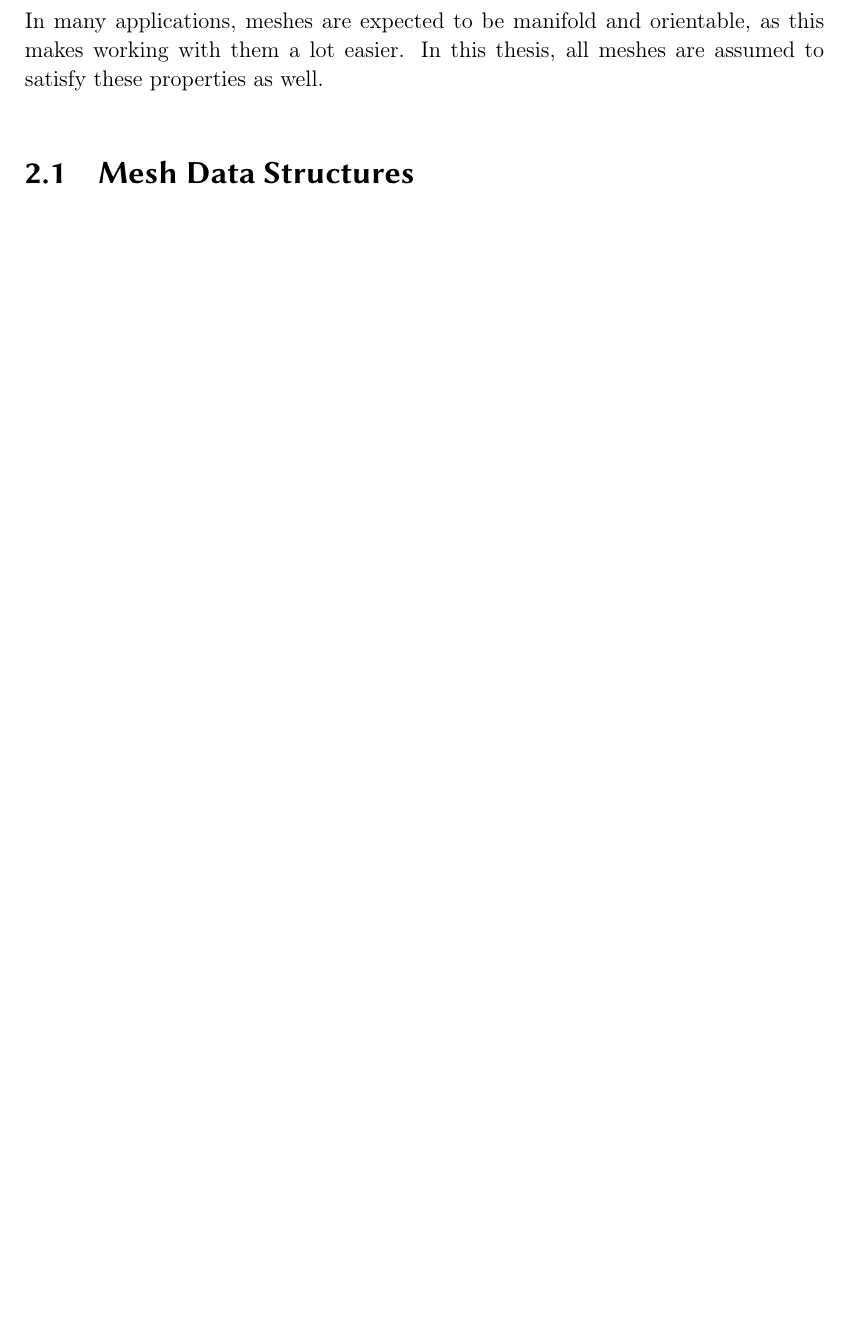
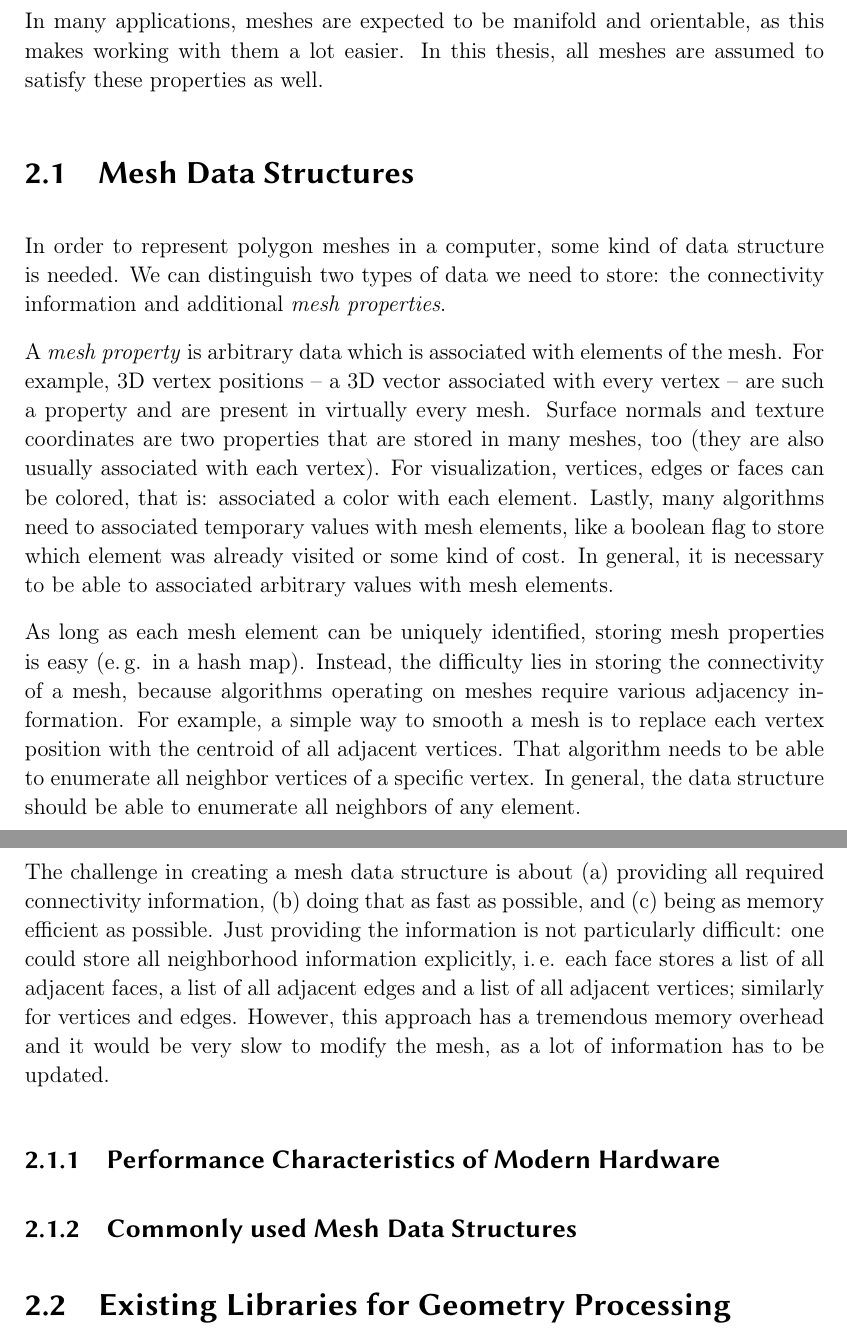
Before and after one commit to LukasKalbertodt/masters-thesis, a LaTeX thesis (text/thesis.tex, which reads text/chapters/2-geometry-processing.tex, text/header.sty): part of page 8 of 18 before the commit and two parts of pages 8 and 9 of 19 after it, the two joined at a grey line, cut so that both start at the same text, the shorter picture padded with empty space. Compiled offline with pdfLaTeX.

Commit message:
Add more text to chapter 2

```diff
--- a/text/chapters/2-geometry-processing.tex
+++ b/text/chapters/2-geometry-processing.tex
@@ -63,11 +66,49 @@ The following list explains a few common terms related to meshes or geometry pro
 \end{figure}
 
 
-In many applications, meshes are expected to be manifold and orientable, as this makes working with them a lot easier. In this thesis, all meshes are assumed to satisfy these properties as well.
-
+In many applications, meshes are expected to be manifold and orientable, as this makes working with them a lot easier.
+In this thesis, all meshes are assumed to satisfy these properties as well.
 
 
 \section{Mesh Data Structures}
 % - requirements of data structures (adj info)
 % - what makes DS slow/fast? Caches, ...
 % - list and short explanation of different data structures
+
+In order to represent polygon meshes in a computer, some kind of data structure is needed.
+We can distinguish two types of data we need to store: the connectivity information and additional \emph{mesh properties}.
+
+A \emph{mesh property} is arbitrary data which is associated with elements of the mesh.
+For example, 3D vertex positions -- a 3D vector associated with every vertex -- are such a property and are present in virtually every mesh.
+Surface normals and texture coordinates are two properties that are stored in many meshes, too (they are also usually associated with each vertex).
+For visualization, vertices, edges or faces can be colored, that is: associated a color with each element.
+Lastly, many algorithms need to associated temporary values with mesh elements, like a boolean flag to store which element was already visited or some kind of cost.
+In general, it is necessary to be able to associated arbitrary values with mesh elements.
+
+As long as each mesh element can be uniquely identified, storing mesh properties is easy (e.\,g. in a hash map).
+Instead, the difficulty lies in storing the connectivity of a mesh, because algorithms operating on meshes require various adjacency information.
+For example, a simple way to smooth a mesh is to replace each vertex position with the centroid of all adjacent vertices.
+That algorithm needs to be able to enumerate all neighbor vertices of a specific vertex.
+In general, the data structure should be able to enumerate all neighbors of any element.
+
+% TODO: maybe show smoothing algorithm?
+
+The challenge in creating a mesh data structure is about (a) providing all required connectivity information, (b) doing that as fast as possible, and (c) being as memory efficient as possible.
+Just providing the information is not particularly difficult:
+one could store all neighborhood information explicitly, i.\,e. each face stores a list of all adjacent faces, a list of all adjacent edges and a list of all adjacent vertices; similarly for vertices and edges.
+However, this approach has a tremendous memory overhead and it would be very slow to modify the mesh, as a lot of information has to be updated.
+
+
+\subsection{Performance Characteristics of Modern Hardware}
+
+% In the last few decades, one factor became increasingly important for the speed of programs dealing with a lot of data: CPU caches. Accessing the main memory (RAM) is relatively slow, taking around 100 CPU-cycles on modern systems.
+
+% The latency of main memory (RAM) is fairly high compared to the CPU speed,
+
+% While the clock speed of CPUs grew continuously in that time, the latency of the main memory (RAM) did not improve nearly as fast. As such, memory accesses quickly became the bottleneck in many applications. In order to tackle this problems, CPU manufacturers introduced more and more caches directly into the CPU.
+
+
+\subsection{Commonly used Mesh Data Structures}
+
+
+\section{Existing Libraries for Geometry Processing}
--- a/text/header.sty
+++ b/text/header.sty
@@ -39,6 +39,8 @@
     [\hrule]
 \titleformat{\section}[block]
     {\sffamily\Large\bfseries}{\thesection}{1em}{}
+\titleformat{\subsection}[block]
+    {\sffamily\large\bfseries}{\thesubsection}{1em}{}
 
 
 % Stuff for including images
```
Also changed, not shown: text/chapters/2-geometry-processing.tex (7 more changed lines).
